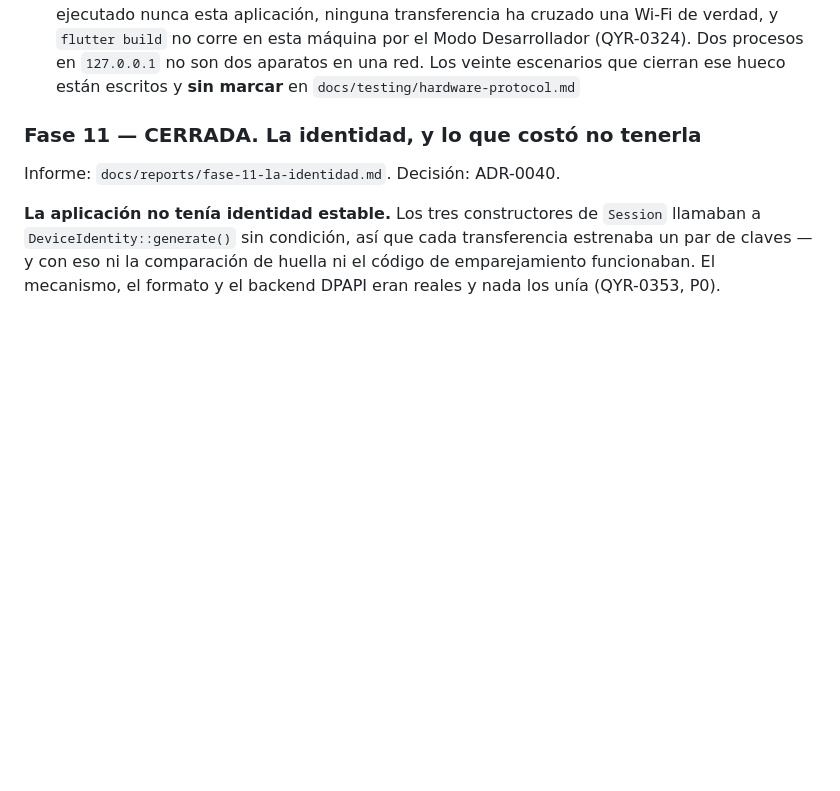
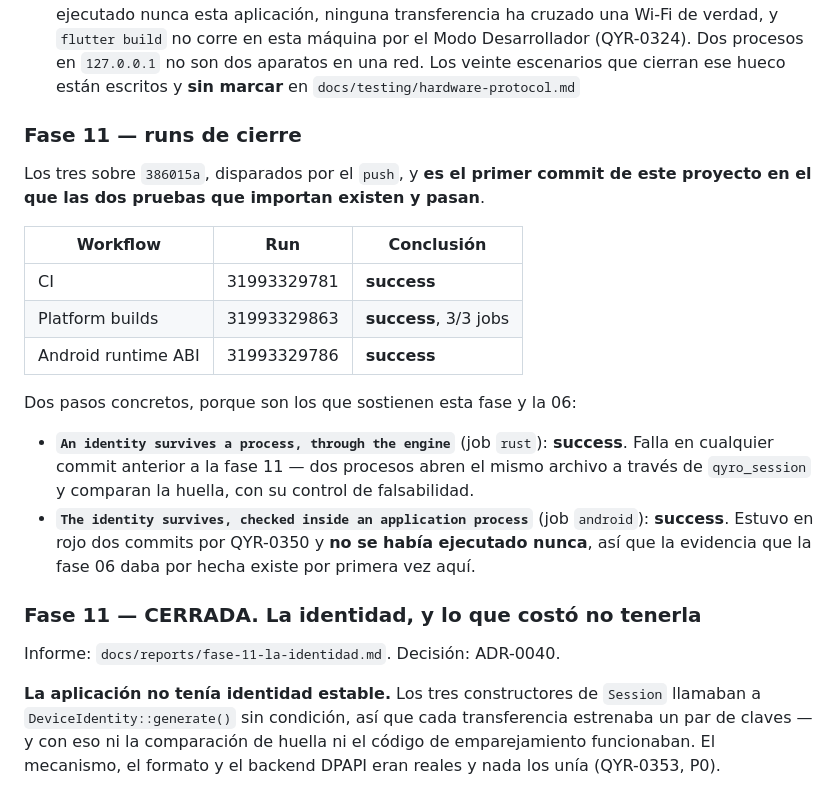
Before and after one commit to M1gu3hb/-Qyro, a Markdown page: STATUS.md, the part around the change. Rendered like a GitHub page; blank space fills up the shorter version.

Commit message:
docs: los runs de cierre de la fase 11
Los tres en verde sobre 386015a. Dos pasos concretos, porque son los que
sostienen esta fase y la 06: la prueba entre procesos que falla en cualquier
commit anterior, y el test instrumentado de Keystore, que estuvo en rojo dos
commits por QYR-0350 y no se habia ejecutado nunca. La evidencia que la fase 06
daba por hecha existe por primera vez aqui.

```diff
--- a/STATUS.md
+++ b/STATUS.md
@@ -19,6 +19,28 @@ especificaciones y ADR describen intención; no sustituyen evidencia.
   esta máquina por el Modo Desarrollador (QYR-0324). Dos procesos en
   `127.0.0.1` no son dos aparatos en una red. Los veinte escenarios que cierran
   ese hueco están escritos y **sin marcar** en `docs/testing/hardware-protocol.md`
+
+### Fase 11 — runs de cierre
+
+Los tres sobre `386015a`, disparados por el `push`, y **es el primer commit de
+este proyecto en el que las dos pruebas que importan existen y pasan**.
+
+| Workflow | Run | Conclusión |
+|---|---|---|
+| CI | 31993329781 | **success** |
+| Platform builds | 31993329863 | **success**, 3/3 jobs |
+| Android runtime ABI | 31993329786 | **success** |
+
+Dos pasos concretos, porque son los que sostienen esta fase y la 06:
+
+- **`An identity survives a process, through the engine`** (job `rust`):
+  **success**. Falla en cualquier commit anterior a la fase 11 — dos procesos
+  abren el mismo archivo a través de `qyro_session` y comparan la huella, con su
+  control de falsabilidad.
+- **`The identity survives, checked inside an application process`** (job
+  `android`): **success**. Estuvo en rojo dos commits por QYR-0350 y **no se
+  había ejecutado nunca**, así que la evidencia que la fase 06 daba por hecha
+  existe por primera vez aquí.
 
 ### Fase 11 — CERRADA. La identidad, y lo que costó no tenerla
 
```
